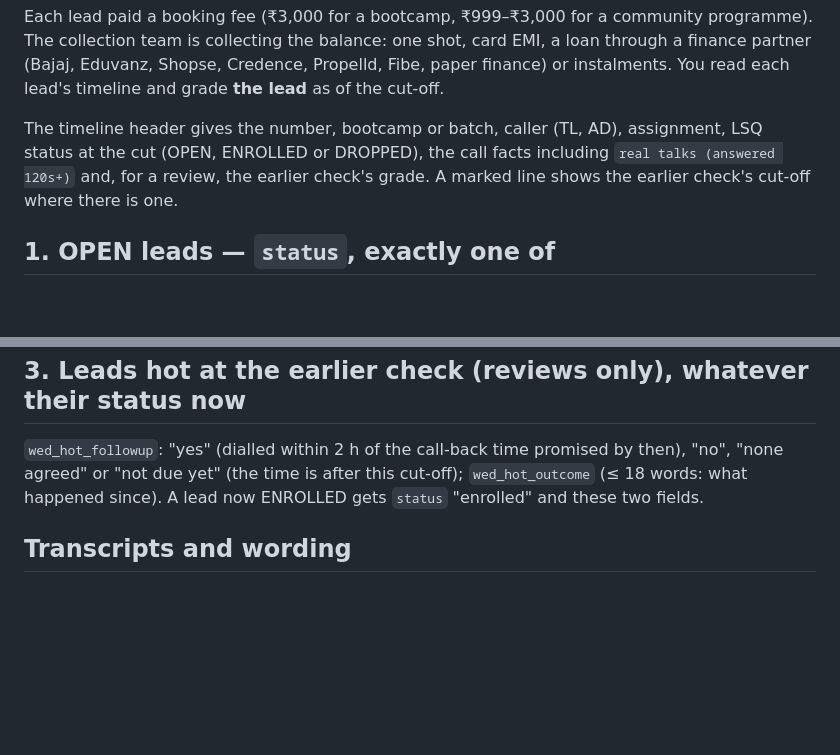
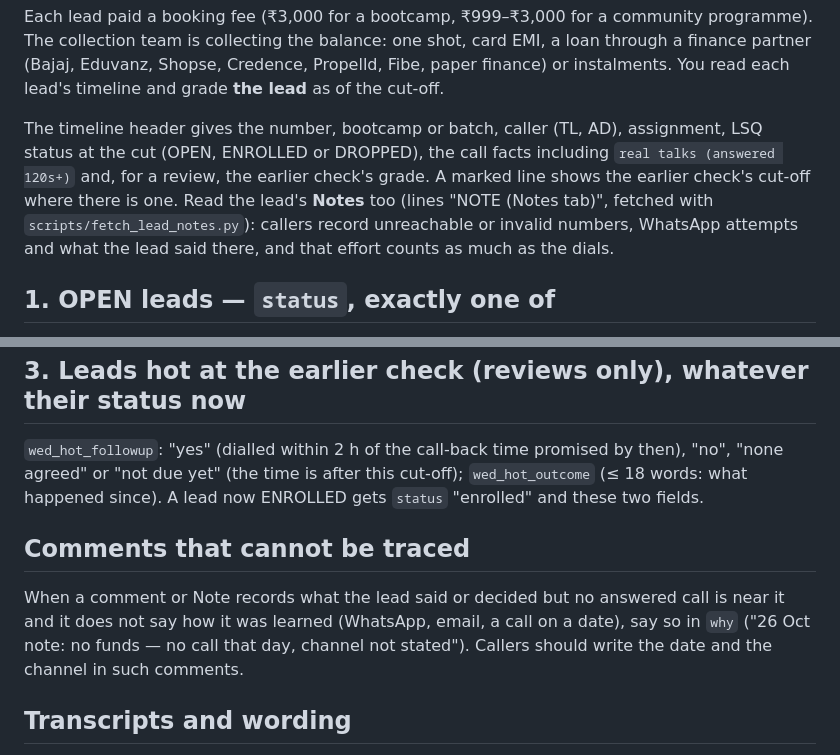
Before and after one commit to ananyajoshiSA/sales_automation_01, a Markdown page: docs/collection_grading.md, 2 parts joined by grey strips. GitHub-like rendering; blank space fills up the shorter version.

Commit message:
Grading brief: read lead Notes; say when a comment cannot be traced to a call
Co-Authored-By: Claude Opus 5.5 <noreply@anthropic.com>
Claude-Session: https://claude.ai/code/session_01P4EoNZf6iymZuPGx57puMg

```diff
--- a/docs/collection_grading.md
+++ b/docs/collection_grading.md
@@ -10,7 +10,9 @@ Fibe, paper finance) or instalments. You read each lead's timeline and grade **t
 
 The timeline header gives the number, bootcamp or batch, caller (TL, AD), assignment, LSQ status at the cut (OPEN,
 ENROLLED or DROPPED), the call facts including `real talks (answered 120s+)` and, for a review, the earlier check's grade.
-A marked line shows the earlier check's cut-off where there is one.
+A marked line shows the earlier check's cut-off where there is one. Read the lead's **Notes** too (lines "NOTE (Notes
+tab)", fetched with `scripts/fetch_lead_notes.py`): callers record unreachable or invalid numbers, WhatsApp attempts and
+what the lead said there, and that effort counts as much as the dials.
 
 ## 1. OPEN leads — `status`, exactly one of
 - `notreached` — **if and only if** the header says `real talks (answered 120s+) 0`.
@@ -46,6 +48,11 @@ forms), and:
 "not due yet" (the time is after this cut-off); `wed_hot_outcome` (≤ 18 words: what happened since). A lead now
 ENROLLED gets `status` "enrolled" and these two fields.
 
+## Comments that cannot be traced
+When a comment or Note records what the lead said or decided but no answered call is near it and it does not say how it
+was learned (WhatsApp, email, a call on a date), say so in `why` ("26 Oct note: no funds — no call that day, channel not
+stated"). Callers should write the date and the channel in such comments.
+
 ## Transcripts and wording
 Transcripts have no speaker labels: never write "the lead said" or "the caller said"; write what the call was about.
 Ignore garbled machine text. No personal details (addresses, ID numbers, family, health). Never he/she/his/her for the
```
